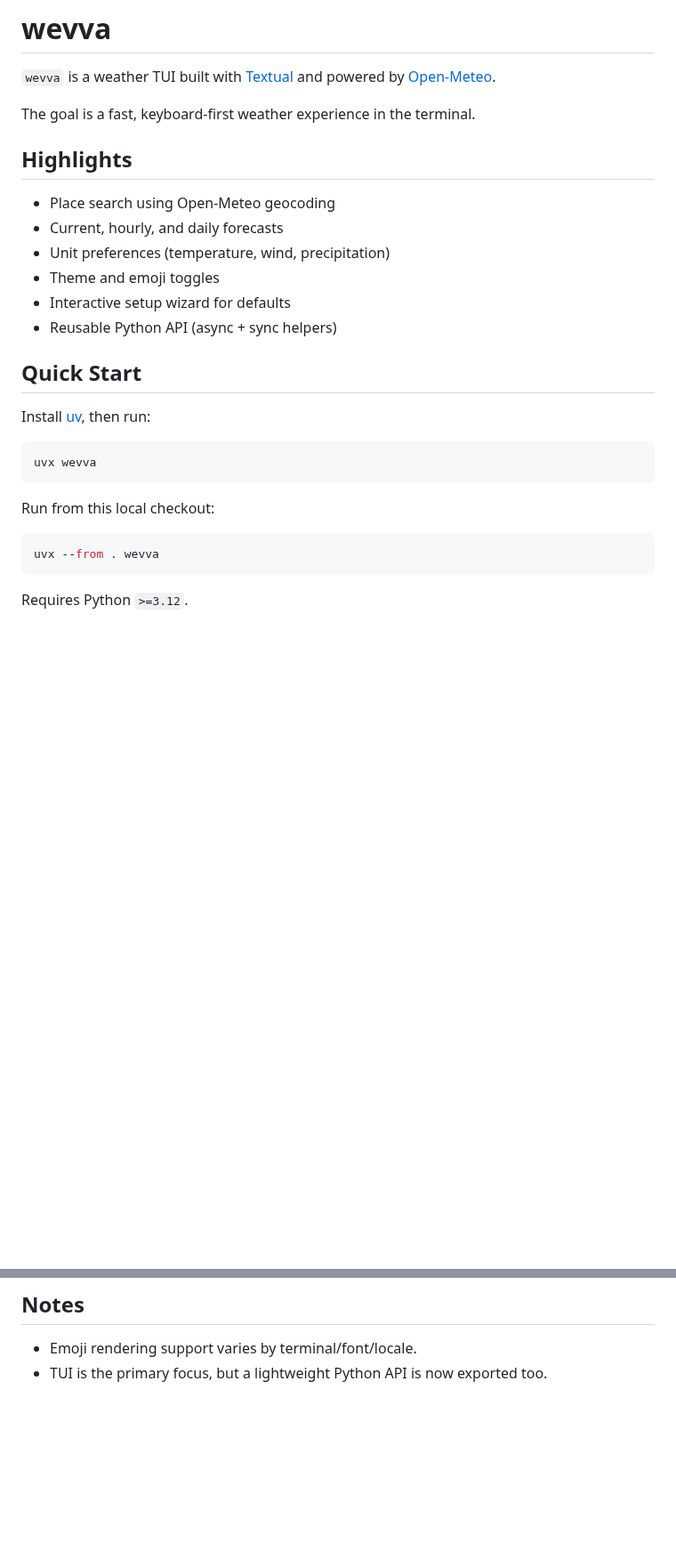
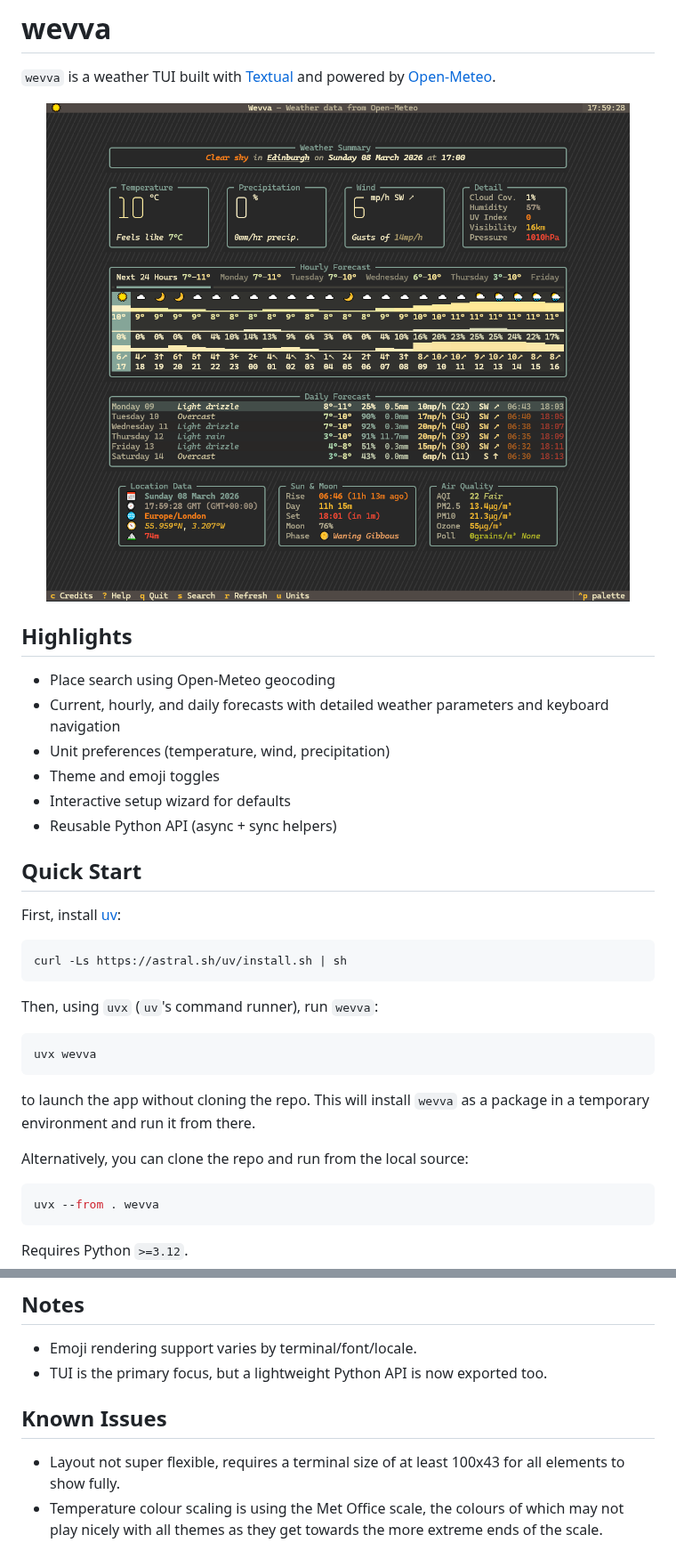
Before and after one commit to njf0/wevva, a Markdown page: README.md, 2 parts joined by grey strips. Shown at 89% size. GitHub-like rendering; pictures changed too: docs/assets/wevva-main.png (added); blank space fills up the shorter version.

````diff
--- a/README.md
+++ b/README.md
@@ -2,12 +2,14 @@
 
 `wevva` is a weather TUI built with [Textual](https://textual.textualize.io/) and powered by [Open-Meteo](https://open-meteo.com/).
 
-The goal is a fast, keyboard-first weather experience in the terminal.
+<p align="center">
+  <img src="docs/assets/wevva-main.png" alt="wevva weather TUI screenshot" width="900">
+</p>
 
 ## Highlights
 
 - Place search using Open-Meteo geocoding
-- Current, hourly, and daily forecasts
+- Current, hourly, and daily forecasts with detailed weather parameters and keyboard navigation
 - Unit preferences (temperature, wind, precipitation)
 - Theme and emoji toggles
 - Interactive setup wizard for defaults
@@ -15,13 +17,21 @@ The goal is a fast, keyboard-first weather experience in the terminal.
 
 ## Quick Start
 
-Install [uv](https://docs.astral.sh/uv/getting-started/installation/), then run:
+First, install [uv](https://docs.astral.sh/uv/):
+
+```bash
+curl -Ls https://astral.sh/uv/install.sh | sh
+```
+
+Then, using `uvx` (`uv`'s command runner), run `wevva`:
 
 ```bash
 uvx wevva
 ```
 
-Run from this local checkout:
+to launch the app without cloning the repo. This will install `wevva` as a package in a temporary environment and run it from there.
+
+Alternatively, you can clone the repo and run from the local source:
 
 ```bash
 uvx --from . wevva
@@ -130,3 +142,8 @@ Saved settings include:
 
 - Emoji rendering support varies by terminal/font/locale.
 - TUI is the primary focus, but a lightweight Python API is now exported too.
+
+## Known Issues
+
+- Layout not super flexible, requires a terminal size of at least 100x43 for all elements to show fully.
+- Temperature colour scaling is using the Met Office scale, the colours of which may not play nicely with all themes as they get towards the more extreme ends of the scale.
````
Also changed, not shown: other parts of README.md (+2 -0 lines).
